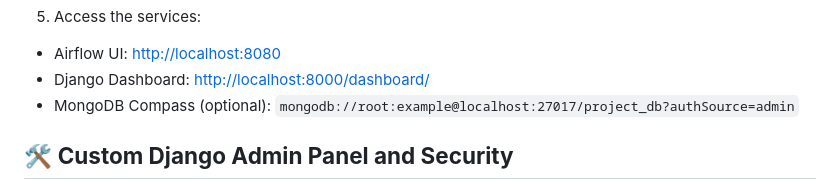
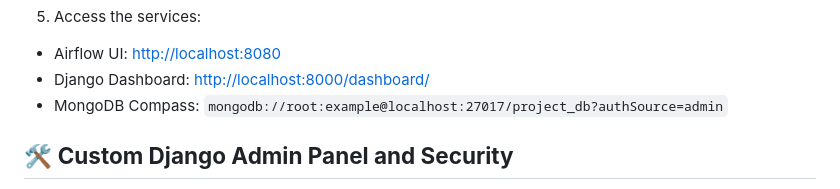
Before and after one commit to RusselKu/CryptoInsight, a Markdown page: README.md, the part around the change. GitHub-like rendering.

```diff
--- a/README.md
+++ b/README.md
@@ -173,7 +173,7 @@ docker compose up --build
 
 * Airflow UI: [http://localhost:8080](http://localhost:8080)
 * Django Dashboard: [http://localhost:8000/dashboard/](http://localhost:8000/dashboard/)
-* MongoDB Compass (optional):
+* MongoDB Compass:
   `mongodb://root:example@localhost:27017/project_db?authSource=admin`
 
 
```
